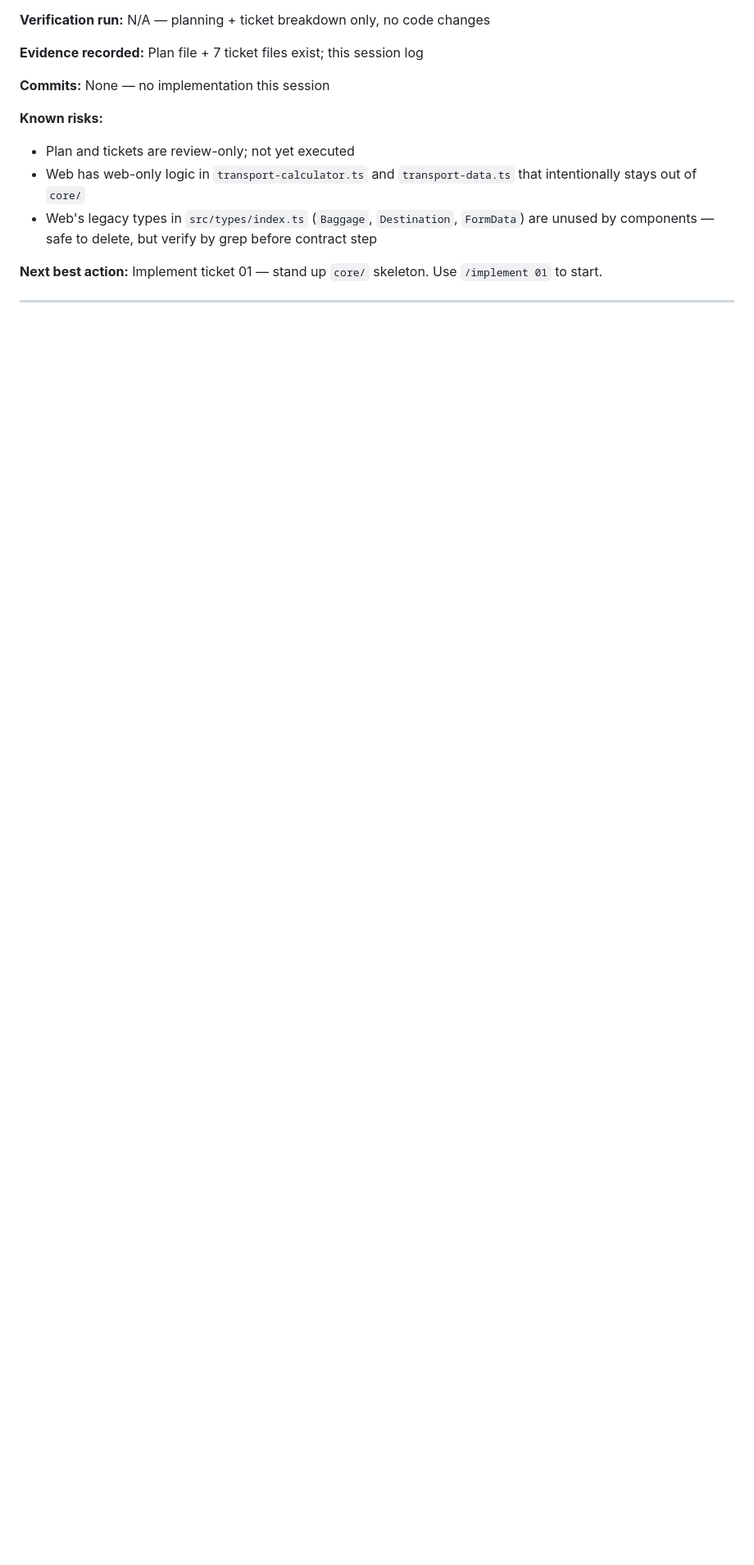
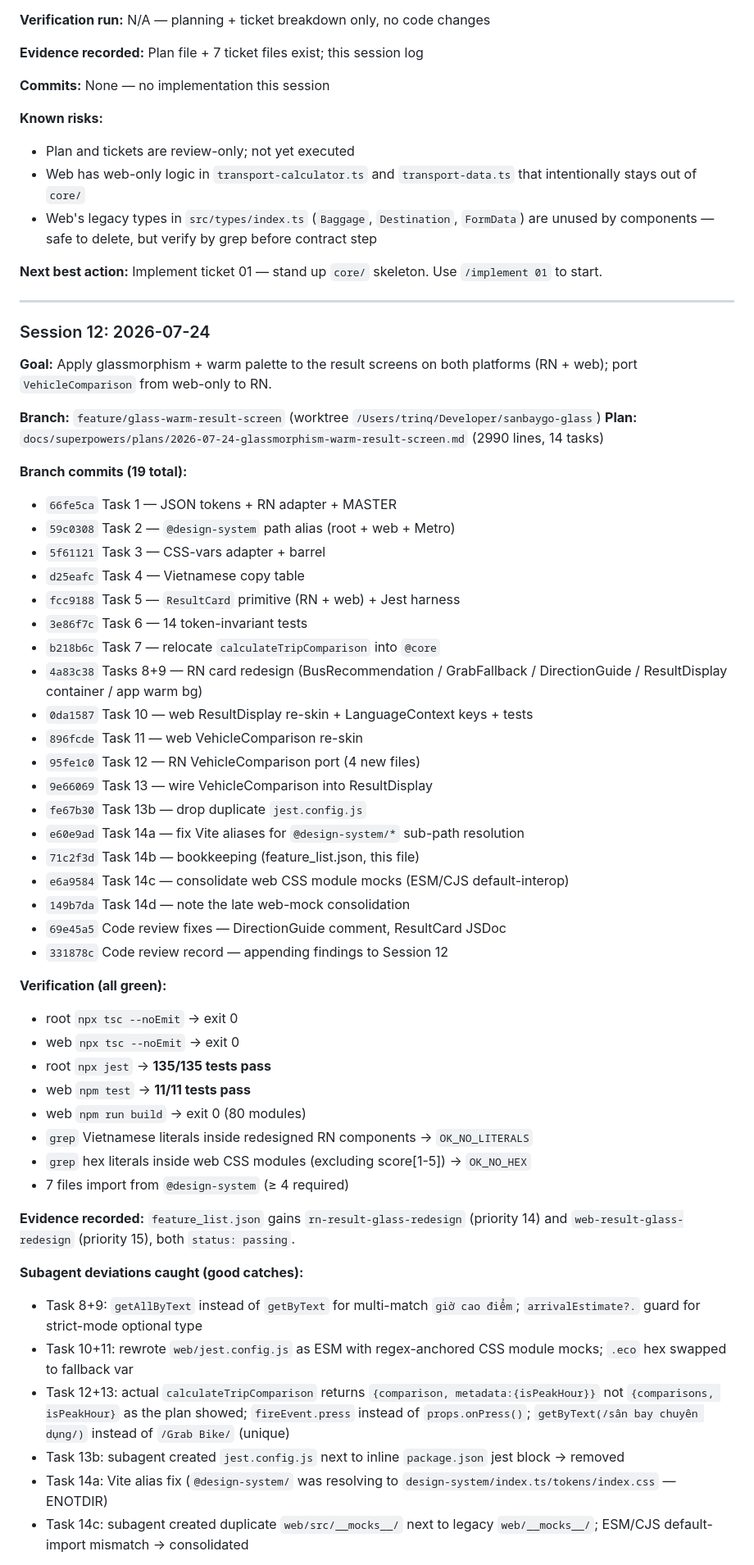
Before and after one commit to trinq/sanbaygo, a Markdown page: claude-progress.md, the part around one of its changes. Shown at 82% size. GitHub-like rendering; blank space fills up the shorter version.

```diff
--- a/claude-progress.md
+++ b/claude-progress.md
@@ -55,3 +56,51 @@
 **Next best action:** Implement ticket 01 — stand up `core/` skeleton. Use `/implement 01` to start.
 
 ---
+### Session 12: 2026-07-24
+
+**Goal:** Apply glassmorphism + warm palette to the result screens on both platforms (RN + web); port `VehicleComparison` from web-only to RN.
+
+**Branch:** `feature/glass-warm-result-screen` (worktree `/Users/trinq/Developer/sanbaygo-glass`)
+**Plan:** `docs/superpowers/plans/2026-07-24-glassmorphism-warm-result-screen.md` (2990 lines, 14 tasks)
+
+**Branch commits (19 total):**
+- `66fe5ca` Task 1 — JSON tokens + RN adapter + MASTER
+- `59c0308` Task 2 — `@design-system` path alias (root + web + Metro)
+- `5f61121` Task 3 — CSS-vars adapter + barrel
+- `d25eafc` Task 4 — Vietnamese copy table
+- `fcc9188` Task 5 — `ResultCard` primitive (RN + web) + Jest harness
+- `3e86f7c` Task 6 — 14 token-invariant tests
+- `b218b6c` Task 7 — relocate `calculateTripComparison` into `@core`
+- `4a83c38` Tasks 8+9 — RN card redesign (BusRecommendation / GrabFallback / DirectionGuide / ResultDisplay container / app warm bg)
+- `0da1587` Task 10 — web ResultDisplay re-skin + LanguageContext keys + tests
+- `896fcde` Task 11 — web VehicleComparison re-skin
+- `95fe1c0` Task 12 — RN VehicleComparison port (4 new files)
+- `9e66069` Task 13 — wire VehicleComparison into ResultDisplay
+- `fe67b30` Task 13b — drop duplicate `jest.config.js`
+- `e60e9ad` Task 14a — fix Vite aliases for `@design-system/*` sub-path resolution
+- `71c2f3d` Task 14b — bookkeeping (feature_list.json, this file)
+- `e6a9584` Task 14c — consolidate web CSS module mocks (ESM/CJS default-interop)
+- `149b7da` Task 14d — note the late web-mock consolidation
+- `69e45a5` Code review fixes — DirectionGuide comment, ResultCard JSDoc
+- `331878c` Code review record — appending findings to Session 12
+
+**Verification (all green):**
+- root `npx tsc --noEmit` → exit 0
+- web `npx tsc --noEmit` → exit 0
+- root `npx jest` → **135/135 tests pass**
+- web `npm test` → **11/11 tests pass**
+- web `npm run build` → exit 0 (80 modules)
+- `grep` Vietnamese literals inside redesigned RN components → `OK_NO_LITERALS`
+- `grep` hex literals inside web CSS modules (excluding score[1-5]) → `OK_NO_HEX`
+- 7 files import from `@design-system` (≥ 4 required)
+
+**Evidence recorded:** `feature_list.json` gains `rn-result-glass-redesign` (priority 14) and `web-result-glass-redesign` (priority 15), both `status: passing`.
+
+**Subagent deviations caught (good catches):**
+- Task 8+9: `getAllByText` instead of `getByText` for multi-match `giờ cao điểm`; `arrivalEstimate?.` guard for strict-mode optional type
+- Task 10+11: rewrote `web/jest.config.js` as ESM with regex-anchored CSS module mocks; `.eco` hex swapped to fallback var
+- Task 12+13: actual `calculateTripComparison` returns `{comparison, metadata:{isPeakHour}}` not `{comparisons, isPeakHour}` as the plan showed; `fireEvent.press` instead of `props.onPress()`; `getByText(/sân bay chuyên dụng/)` instead of `/Grab Bike/` (unique)
+- Task 13b: subagent created `jest.config.js` next to inline `package.json` jest block → removed
+- Task 14a: Vite alias fix (`@design-system/` was resolving to `design-system/index.ts/tokens/index.css` — ENOTDIR)
+- Task 14c: subagent created duplicate `web/src/__mocks__/` next to legacy `web/__mocks__/`; ESM/CJS default-import mismatch → consolidated
+
```
Also changed, not shown: other parts of claude-progress.md (+23 -70 lines).
